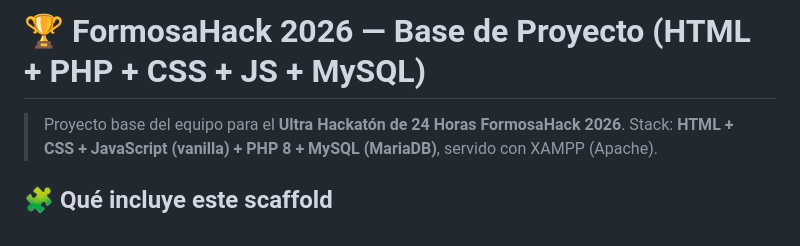
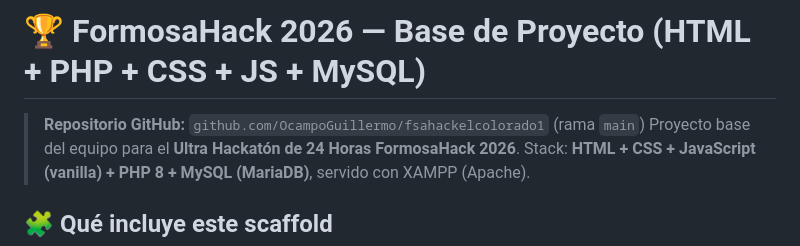
Before and after one commit to OcampoGuillermo/fsahackelcolorado1, a Markdown page: README.md, the part around the change. Rendered like a GitHub page.

Commit message:
docs: referencia al repositorio en README

```diff
--- a/README.md
+++ b/README.md
@@ -1,5 +1,6 @@
 # 🏆 FormosaHack 2026 — Base de Proyecto (HTML + PHP + CSS + JS + MySQL)
 
+> **Repositorio GitHub:** `github.com/OcampoGuillermo/fsahackelcolorado1` (rama `main`)
 > Proyecto base del equipo para el **Ultra Hackatón de 24 Horas FormosaHack 2026**.
 > Stack: **HTML + CSS + JavaScript (vanilla) + PHP 8 + MySQL (MariaDB)**, servido con XAMPP (Apache).
 
```
